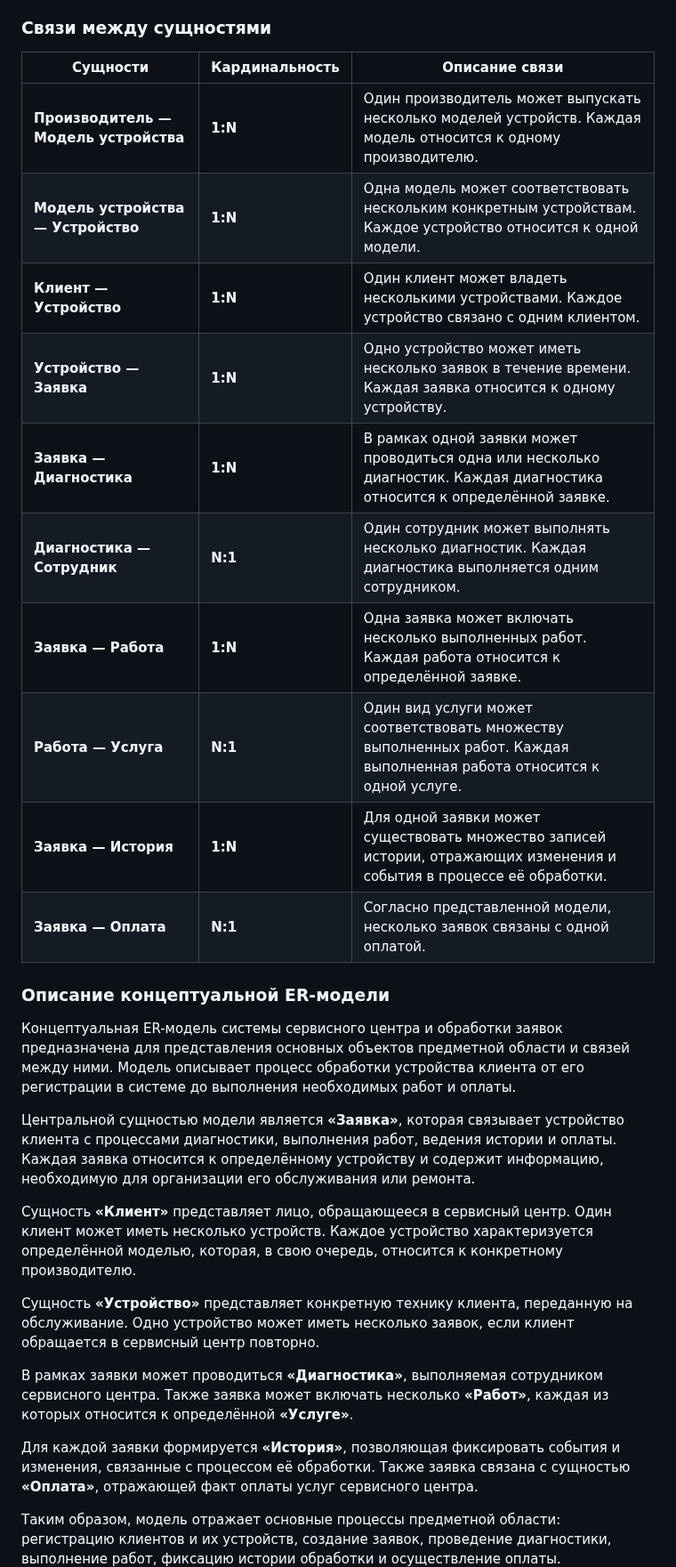
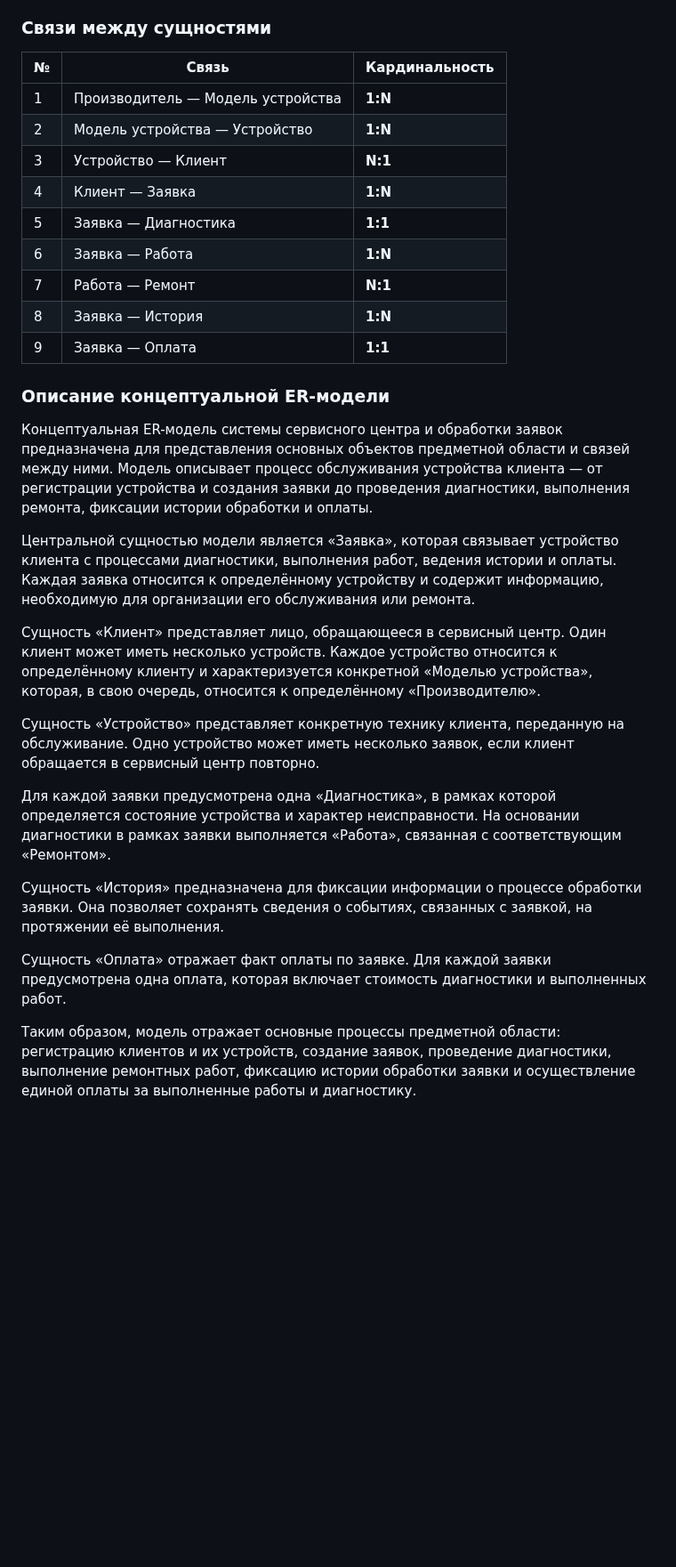
Before and after one commit to semechko-s/Db_study, a Markdown page: README.md, the part around one of its changes. Shown at 89% size. GitHub-like rendering; blank space fills up the shorter version.

```diff
--- a/README.md
+++ b/README.md
@@ -347,33 +341,34 @@
 ### Связи между сущностями
 
-| Сущности                              | Кардинальность | Описание связи                                                                                                             |
-| ------------------------------------- | -------------- | -------------------------------------------------------------------------------------------------------------------------- |
-| **Производитель — Модель устройства** | **1:N**        | Один производитель может выпускать несколько моделей устройств. Каждая модель относится к одному производителю.            |
-| **Модель устройства — Устройство**    | **1:N**        | Одна модель может соответствовать нескольким конкретным устройствам. Каждое устройство относится к одной модели.           |
-| **Клиент — Устройство**               | **1:N**        | Один клиент может владеть несколькими устройствами. Каждое устройство связано с одним клиентом.                            |
-| **Устройство — Заявка**               | **1:N**        | Одно устройство может иметь несколько заявок в течение времени. Каждая заявка относится к одному устройству.               |
-| **Заявка — Диагностика**              | **1:N**        | В рамках одной заявки может проводиться одна или несколько диагностик. Каждая диагностика относится к определённой заявке. |
-| **Диагностика — Сотрудник**           | **N:1**        | Один сотрудник может выполнять несколько диагностик. Каждая диагностика выполняется одним сотрудником.                     |
-| **Заявка — Работа**                   | **1:N**        | Одна заявка может включать несколько выполненных работ. Каждая работа относится к определённой заявке.                     |
-| **Работа — Услуга**                   | **N:1**        | Один вид услуги может соответствовать множеству выполненных работ. Каждая выполненная работа относится к одной услуге.     |
-| **Заявка — История**                  | **1:N**        | Для одной заявки может существовать множество записей истории, отражающих изменения и события в процессе её обработки.     |
-| **Заявка — Оплата**                   | **N:1**        | Согласно представленной модели, несколько заявок связаны с одной оплатой.                                                  |
+| №   | Связь                             | Кардинальность |
+| --- | --------------------------------- | -------------- |
+| 1   | Производитель — Модель устройства | **1:N**        |
+| 2   | Модель устройства — Устройство    | **1:N**        |
+| 3   | Устройство — Клиент               | **N:1**        |
+| 4   | Клиент — Заявка                   | **1:N**        |
+| 5   | Заявка — Диагностика              | **1:1**        |
+| 6   | Заявка — Работа                   | **1:N**        |
+| 7   | Работа — Ремонт                   | **N:1**        |
+| 8   | Заявка — История                  | **1:N**        |
+| 9   | Заявка — Оплата                   | **1:1**        |
+
 ### Описание концептуальной ER-модели
 
-Концептуальная ER-модель системы сервисного центра и обработки заявок предназначена для представления основных объектов предметной области и связей между ними. Модель описывает процесс обработки устройства клиента от его регистрации в системе до выполнения необходимых работ и оплаты.
+Концептуальная ER-модель системы сервисного центра и обработки заявок предназначена для представления основных объектов предметной области и связей между ними. Модель описывает процесс обслуживания устройства клиента — от регистрации устройства и создания заявки до проведения диагностики, выполнения ремонта, фиксации истории обработки и оплаты.
 
-Центральной сущностью модели является **«Заявка»**, которая связывает устройство клиента с процессами диагностики, выполнения работ, ведения истории и оплаты. Каждая заявка относится к определённому устройству и содержит информацию, необходимую для организации его обслуживания или ремонта.
+Центральной сущностью модели является «Заявка», которая связывает устройство клиента с процессами диагностики, выполнения работ, ведения истории и оплаты. Каждая заявка относится к определённому устройству и содержит информацию, необходимую для организации его обслуживания или ремонта.
 
-Сущность **«Клиент»** представляет лицо, обращающееся в сервисный центр. Один клиент может иметь несколько устройств. Каждое устройство характеризуется определённой моделью, которая, в свою очередь, относится к конкретному производителю.
+Сущность «Клиент» представляет лицо, обращающееся в сервисный центр. Один клиент может иметь несколько устройств. Каждое устройство относится к определённому клиенту и характеризуется конкретной «Моделью устройства», которая, в свою очередь, относится к определённому «Производителю».
 
-Сущность **«Устройство»** представляет конкретную технику клиента, переданную на обслуживание. Одно устройство может иметь несколько заявок, если клиент обращается в сервисный центр повторно.
+Сущность «Устройство» представляет конкретную технику клиента, переданную на обслуживание. Одно устройство может иметь несколько заявок, если клиент обращается в сервисный центр повторно.
 
-В рамках заявки может проводиться **«Диагностика»**, выполняемая сотрудником сервисного центра. Также заявка может включать несколько **«Работ»**, каждая из которых относится к определённой **«Услуге»**.
+Для каждой заявки предусмотрена одна «Диагностика», в рамках которой определяется состояние устройства и характер неисправности. На основании диагностики в рамках заявки выполняется «Работа», связанная с соответствующим «Ремонтом».
 
-Для каждой заявки формируется **«История»**, позволяющая фиксировать события и изменения, связанные с процессом её обработки. Также заявка связана с сущностью **«Оплата»**, отражающей факт оплаты услуг сервисного центра.
+Сущность «История» предназначена для фиксации информации о процессе обработки заявки. Она позволяет сохранять сведения о событиях, связанных с заявкой, на протяжении её выполнения.
 
-Таким образом, модель отражает основные процессы предметной области: регистрацию клиентов и их устройств, создание заявок, проведение диагностики, выполнение работ, фиксацию истории обработки и осуществление оплаты.
+Сущность «Оплата» отражает факт оплаты по заявке. Для каждой заявки предусмотрена одна оплата, которая включает стоимость диагностики и выполненных работ.
 
+Таким образом, модель отражает основные процессы предметной области: регистрацию клиентов и их устройств, создание заявок, проведение диагностики, выполнение ремонтных работ, фиксацию истории обработки заявки и осуществление единой оплаты за выполненные работы и диагностику.
 ![concept](images/ER-model.PNG)
 
 ## Жизненный цикл основых сущностей
```
Also changed, not shown: other parts of README.md (+25 -31 lines), images/ER-model.PNG.
